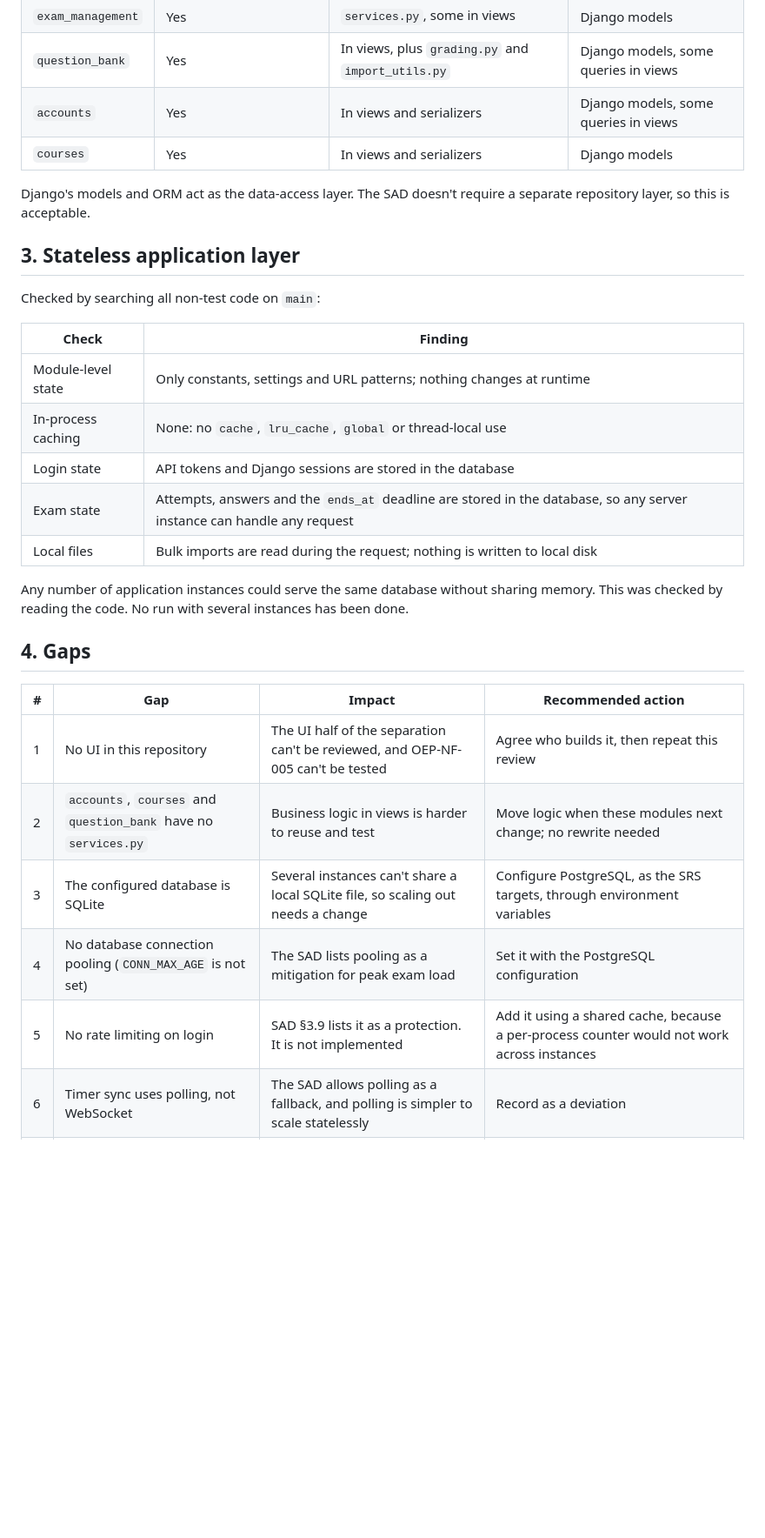
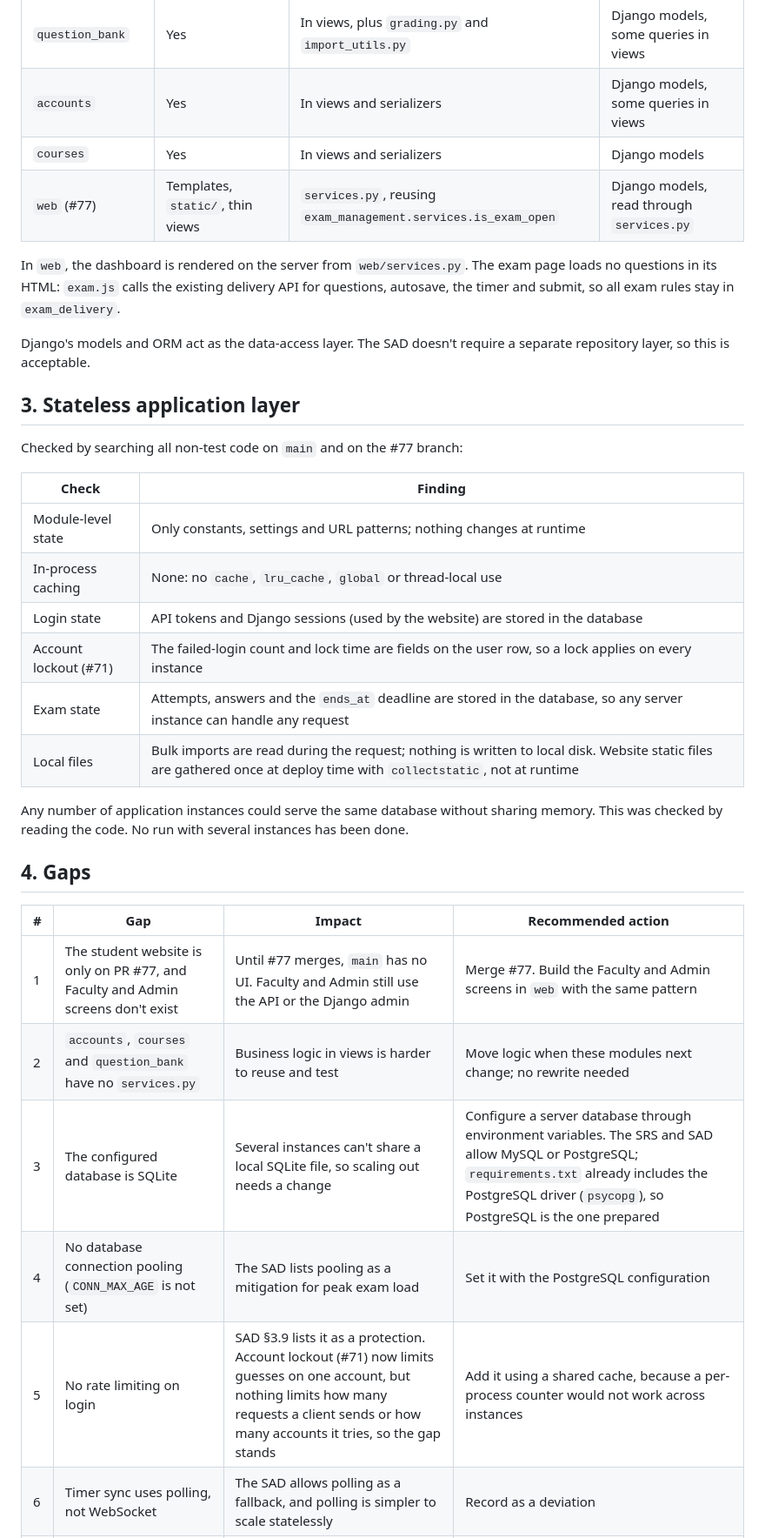
Before and after one commit to Yesh-2516/SE-Mini-Project, a Markdown page: docs/architecture_review.md, the part around one of its changes. Shown at 87% size. GitHub-like rendering; blank space fills up the shorter version.

```diff
--- a/docs/architecture_review.md
+++ b/docs/architecture_review.md
@@ -48,20 +49,24 @@ courses → accounts
 | `question_bank` | Yes | In views, plus `grading.py` and `import_utils.py` | Django models, some queries in views |
 | `accounts` | Yes | In views and serializers | Django models, some queries in views |
 | `courses` | Yes | In views and serializers | Django models |
+| `web` (#77) | Templates, `static/`, thin views | `services.py`, reusing `exam_management.services.is_exam_open` | Django models, read through `services.py` |
+
+In `web`, the dashboard is rendered on the server from `web/services.py`. The exam page loads no questions in its HTML: `exam.js` calls the existing delivery API for questions, autosave, the timer and submit, so all exam rules stay in `exam_delivery`.
 
 Django's models and ORM act as the data-access layer. The SAD doesn't require a separate repository layer, so this is acceptable.
 
 ## 3. Stateless application layer
 
-Checked by searching all non-test code on `main`:
+Checked by searching all non-test code on `main` and on the #77 branch:
 
 | Check | Finding |
 |---|---|
 | Module-level state | Only constants, settings and URL patterns; nothing changes at runtime |
 | In-process caching | None: no `cache`, `lru_cache`, `global` or thread-local use |
-| Login state | API tokens and Django sessions are stored in the database |
+| Login state | API tokens and Django sessions (used by the website) are stored in the database |
+| Account lockout (#71) | The failed-login count and lock time are fields on the user row, so a lock applies on every instance |
 | Exam state | Attempts, answers and the `ends_at` deadline are stored in the database, so any server instance can handle any request |
-| Local files | Bulk imports are read during the request; nothing is written to local disk |
+| Local files | Bulk imports are read during the request; nothing is written to local disk. Website static files are gathered once at deploy time with `collectstatic`, not at runtime |
 
 Any number of application instances could serve the same database without sharing memory. This was checked by reading the code. No run with several instances has been done.
 
@@ -69,11 +74,11 @@ Any number of application instances could serve the same database without sharin
 
 | # | Gap | Impact | Recommended action |
 |---|---|---|---|
-| 1 | No UI in this repository | The UI half of the separation can't be reviewed, and OEP-NF-005 can't be tested | Agree who builds it, then repeat this review |
+| 1 | The student website is only on PR #77, and Faculty and Admin screens don't exist | Until #77 merges, `main` has no UI. Faculty and Admin still use the API or the Django admin | Merge #77. Build the Faculty and Admin screens in `web` with the same pattern |
 | 2 | `accounts`, `courses` and `question_bank` have no `services.py` | Business logic in views is harder to reuse and test | Move logic when these modules next change; no rewrite needed |
-| 3 | The configured database is SQLite | Several instances can't share a local SQLite file, so scaling out needs a change | Configure PostgreSQL, as the SRS targets, through environment variables |
+| 3 | The configured database is SQLite | Several instances can't share a local SQLite file, so scaling out needs a change | Configure a server database through environment variables. The SRS and SAD allow MySQL or PostgreSQL; `requirements.txt` already includes the PostgreSQL driver (`psycopg`), so PostgreSQL is the one prepared |
 | 4 | No database connection pooling (`CONN_MAX_AGE` is not set) | The SAD lists pooling as a mitigation for peak exam load | Set it with the PostgreSQL configuration |
-| 5 | No rate limiting on login | SAD §3.9 lists it as a protection. It is not implemented | Add it using a shared cache, because a per-process counter would not work across instances |
+| 5 | No rate limiting on login | SAD §3.9 lists it as a protection. Account lockout (#71) now limits guesses on one account, but nothing limits how many requests a client sends or how many accounts it tries, so the gap stands | Add it using a shared cache, because a per-process counter would not work across instances |
 | 6 | Timer sync uses polling, not WebSocket | The SAD allows polling as a fallback, and polling is simpler to scale statelessly | Record as a deviation |
 | 7 | Audit log lives in `accounts`, not its own module | Only a difference in structure | Accept |
 
```
Also changed, not shown: other parts of docs/architecture_review.md (+6 -5 lines).
